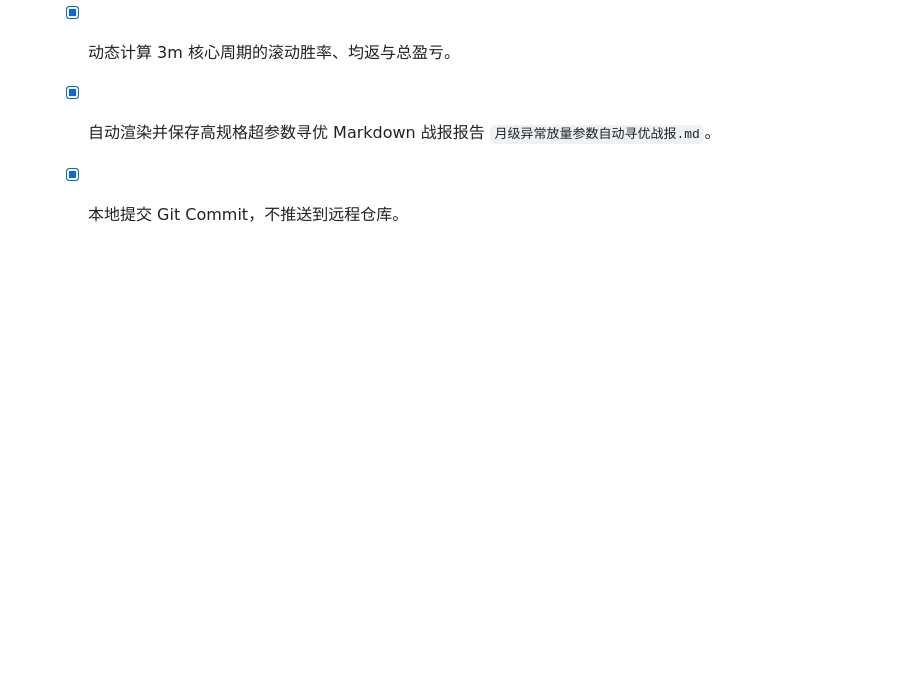
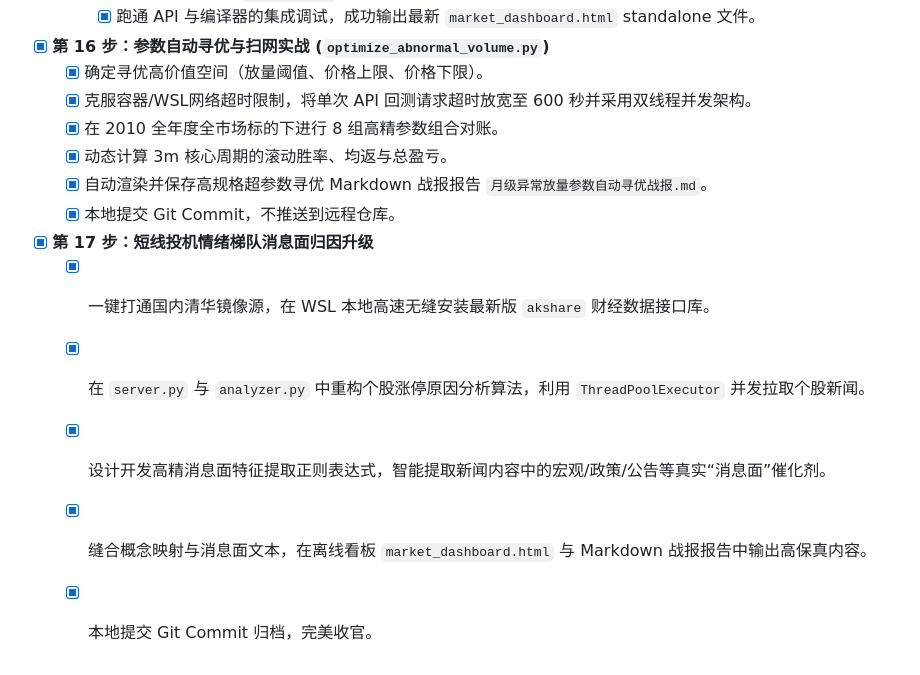
Before and after one commit to 68593018/tdx_quant, a Markdown page: task.md, the part around the change. GitHub-like rendering; blank space fills up the shorter version.

Commit message:
docs: add Step 17 to task.md and check it off

```diff
--- a/task.md
+++ b/task.md
@@ -51,3 +51,10 @@
   - [x] 动态计算 3m 核心周期的滚动胜率、均返与总盈亏。
   - [x] 自动渲染并保存高规格超参数寻优 Markdown 战报报告 `月级异常放量参数自动寻优战报.md`。
   - [x] 本地提交 Git Commit，不推送到远程仓库。
+
+- [x] **第 17 步：短线投机情绪梯队消息面归因升级**
+  - [x] 一键打通国内清华镜像源，在 WSL 本地高速无缝安装最新版 `akshare` 财经数据接口库。
+  - [x] 在 `server.py` 与 `analyzer.py` 中重构个股涨停原因分析算法，利用 `ThreadPoolExecutor` 并发拉取个股新闻。
+  - [x] 设计开发高精消息面特征提取正则表达式，智能提取新闻内容中的宏观/政策/公告等真实“消息面”催化剂。
+  - [x] 缝合概念映射与消息面文本，在离线看板 `market_dashboard.html` 与 Markdown 战报报告中输出高保真内容。
+  - [x] 本地提交 Git Commit 归档，完美收官。
```
